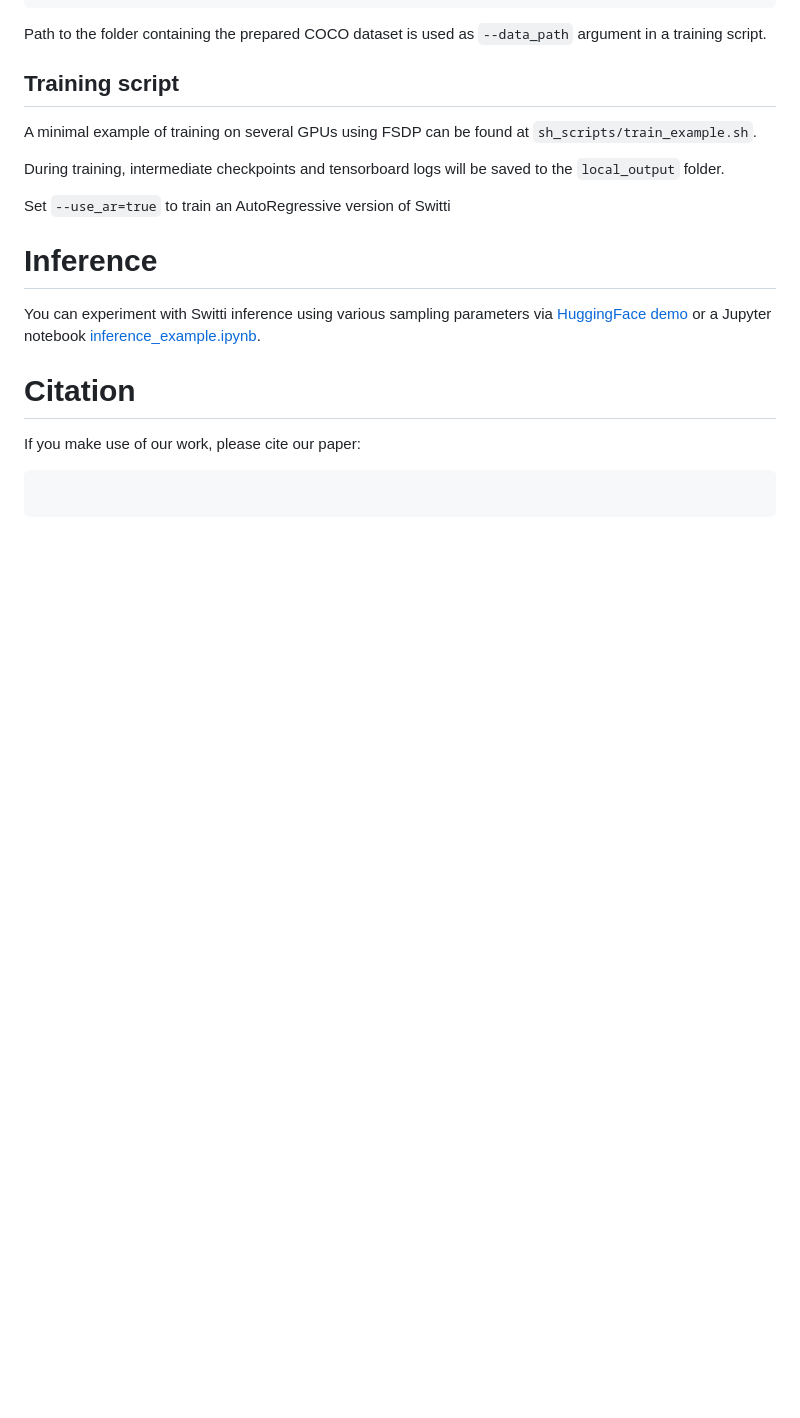
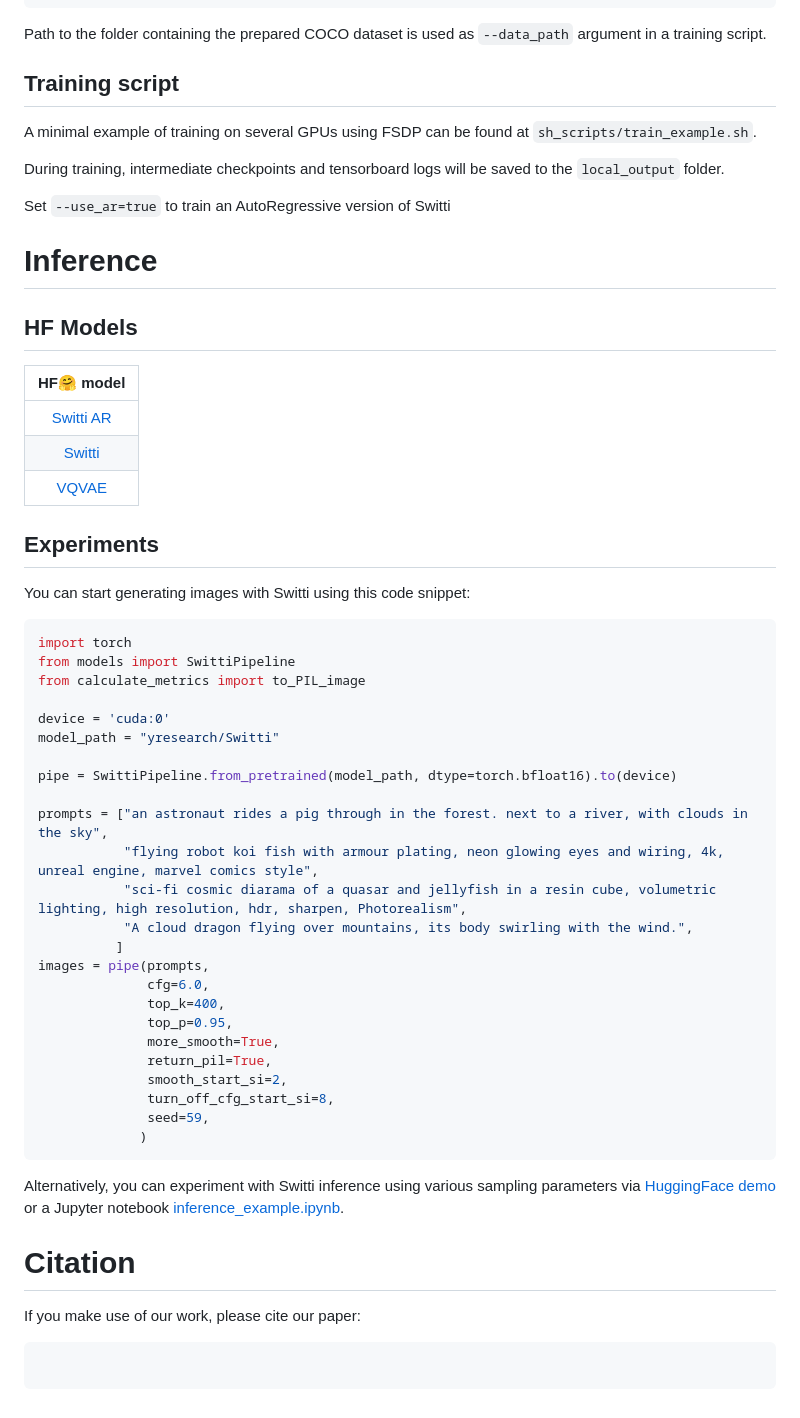
Before and after one commit to yandex-research/switti, a Markdown page: README.md, the part around one of its changes. Drawn GitHub-style; blank space fills up the shorter version.

````diff
--- a/README.md
+++ b/README.md
@@ -67,7 +67,42 @@ During training, intermediate checkpoints and tensorboard logs will be saved to
 Set `--use_ar=true` to train an AutoRegressive version of Switti
 
 # Inference
-You can experiment with Switti inference using various sampling parameters via [HuggingFace demo](https://) or a Jupyter notebook [inference_example.ipynb](inference_example.ipynb).
+## HF Models
+|  HF🤗 model
+|:----------:|
+|  [Switti AR](https://huggingface.co/yresearch/Switti-AR) |
+|  [Switti](https://huggingface.co/yresearch/Switti) |
+|  [VQVAE](https://huggingface.co/yresearch/VQVAE-Switti) |
+
+## Experiments
+You can start generating images with Switti using this code snippet:
+```python
+import torch
+from models import SwittiPipeline
+from calculate_metrics import to_PIL_image
+
+device = 'cuda:0'
+model_path = "yresearch/Switti"
+
+pipe = SwittiPipeline.from_pretrained(model_path, dtype=torch.bfloat16).to(device)
+
+prompts = ["an astronaut rides a pig through in the forest. next to a river, with clouds in the sky",
+           "flying robot koi fish with armour plating, neon glowing eyes and wiring, 4k, unreal engine, marvel comics style",
+           "sci-fi cosmic diarama of a quasar and jellyfish in a resin cube, volumetric lighting, high resolution, hdr, sharpen, Photorealism",
+           "A cloud dragon flying over mountains, its body swirling with the wind.",
+          ]
+images = pipe(prompts,
+              cfg=6.0,
+              top_k=400,
+              top_p=0.95,
+              more_smooth=True,
+              return_pil=True,
+              smooth_start_si=2,
+              turn_off_cfg_start_si=8,
+              seed=59,
+             )
+```
+Alternatively, you can experiment with Switti inference using various sampling parameters via [HuggingFace demo](https://huggingface.co/spaces/dbaranchuk/Switti) or a Jupyter notebook [inference_example.ipynb](inference_example.ipynb).
 
 # Citation
 If you make use of our work, please cite our paper:
````
Also changed, not shown: other parts of README.md (+4 -4 lines).
